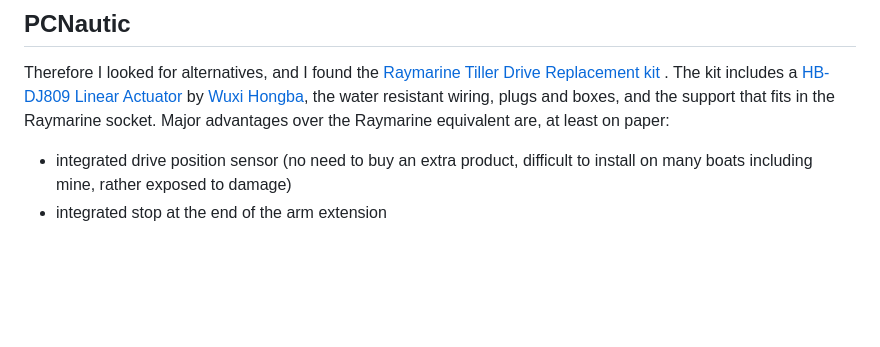
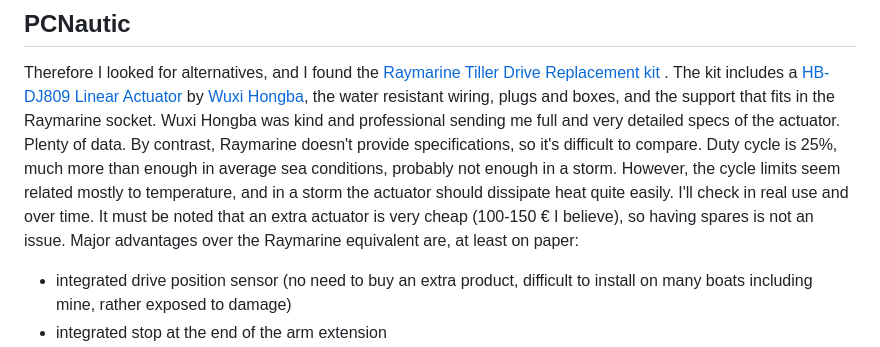
Before and after one commit to pcav/libresailing, a Markdown page: site/ovni32/tiller-drive.md, the part around the change. GitHub-like rendering; blank space fills up the shorter version.

Commit message:
Tiller drive review add

```diff
--- a/site/ovni32/tiller-drive.md
+++ b/site/ovni32/tiller-drive.md
@@ -10,6 +10,7 @@ Therefore I looked for alternatives, and I found the [
 Raymarine Tiller Drive Replacement kit
 ](https://pcnautic.com/en/product/st4000-tiller-drive-replacement-set).
 The kit includes a [HB-DJ809 Linear Actuator](https://www.hbactuator.com/linear-actuator/hb-dj809.html) by [Wuxi Hongba](https://wxhongba.com), the water resistant wiring, plugs and boxes, and the support that fits in the Raymarine socket.
+Wuxi Hongba was kind and professional sending me full and very detailed specs of the actuator. Plenty of data. By contrast, Raymarine doesn't provide specifications, so it's difficult to compare. Duty cycle is 25%, much more than enough in average sea conditions, probably not enough in a storm. However, the cycle limits seem related mostly to temperature, and in a storm the actuator should dissipate heat quite easily. I'll check in real use and over time. It must be noted that an extra actuator is very cheap (100-150 € I believe), so having spares is not an issue.
 Major advantages over the Raymarine equivalent are, at least on paper:
 - integrated drive position sensor (no need to buy an extra product, difficult to install on many boats including mine, rather exposed to damage)
 - integrated stop at the end of the arm extension
```
